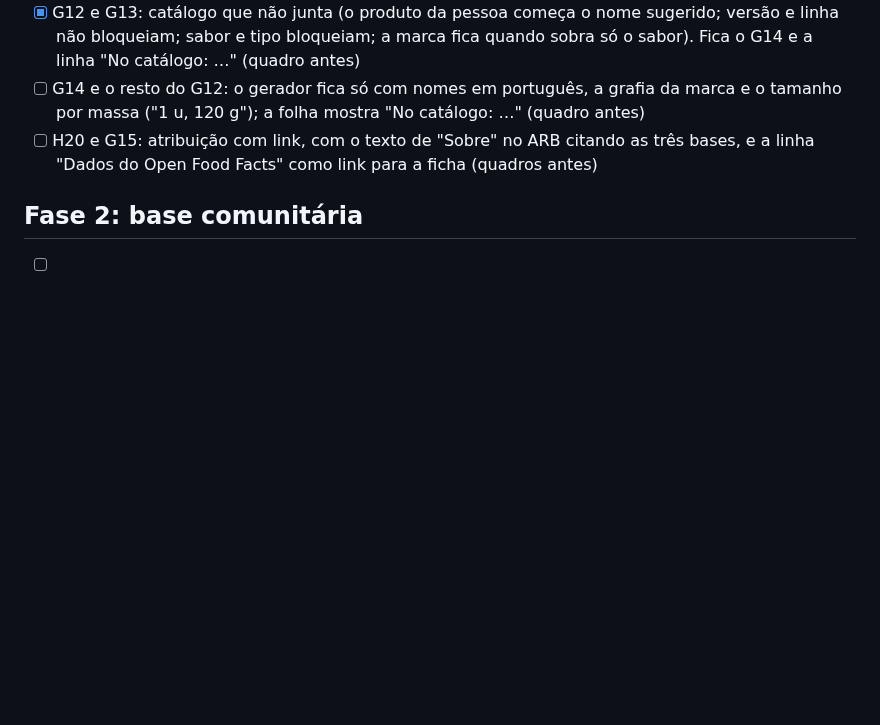
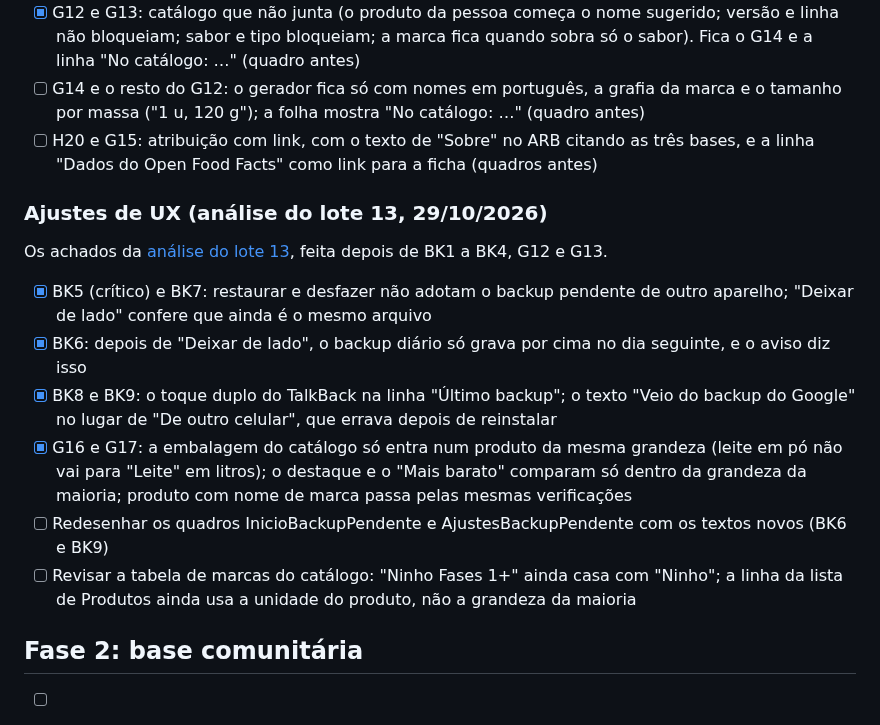
Before and after one commit to l0rran/bipa, a Markdown page: docs/roadmap.md, the part around the change. GitHub-like rendering; blank space fills up the shorter version.

Commit message:
docs: registra as correções da revisão do lote 13
Co-Authored-By: Claude Opus 5.5 <noreply@anthropic.com>

```diff
--- a/docs/roadmap.md
+++ b/docs/roadmap.md
@@ -138,6 +138,17 @@ Os achados da [análise do lote 12](ux/analise-ux-2026-10-29-lote12.md), feita d
 - [ ] G14 e o resto do G12: o gerador fica só com nomes em português, a grafia da marca e o tamanho por massa ("1 u, 120 g"); a folha mostra "No catálogo: …" (quadro antes)
 - [ ] H20 e G15: atribuição com link, com o texto de "Sobre" no ARB citando as três bases, e a linha "Dados do Open Food Facts" como link para a ficha (quadros antes)
 
+### Ajustes de UX (análise do lote 13, 29/10/2026)
+
+Os achados da [análise do lote 13](ux/analise-ux-2026-10-29-lote13.md), feita depois de BK1 a BK4, G12 e G13.
+
+- [x] BK5 (crítico) e BK7: restaurar e desfazer não adotam o backup pendente de outro aparelho; "Deixar de lado" confere que ainda é o mesmo arquivo
+- [x] BK6: depois de "Deixar de lado", o backup diário só grava por cima no dia seguinte, e o aviso diz isso
+- [x] BK8 e BK9: o toque duplo do TalkBack na linha "Último backup"; o texto "Veio do backup do Google" no lugar de "De outro celular", que errava depois de reinstalar
+- [x] G16 e G17: a embalagem do catálogo só entra num produto da mesma grandeza (leite em pó não vai para "Leite" em litros); o destaque e o "Mais barato" comparam só dentro da grandeza da maioria; produto com nome de marca passa pelas mesmas verificações
+- [ ] Redesenhar os quadros InicioBackupPendente e AjustesBackupPendente com os textos novos (BK6 e BK9)
+- [ ] Revisar a tabela de marcas do catálogo: "Ninho Fases 1+" ainda casa com "Ninho"; a linha da lista de Produtos ainda usa a unidade do produto, não a grandeza da maioria
+
 ## Fase 2: base comunitária
 
 - [ ] ADR de sincronização (servidor, autenticação, conflitos)
```
Also changed, not shown: CHANGELOG.md (+2 -0 lines), docs/estado.md (+2 -2 lines).
